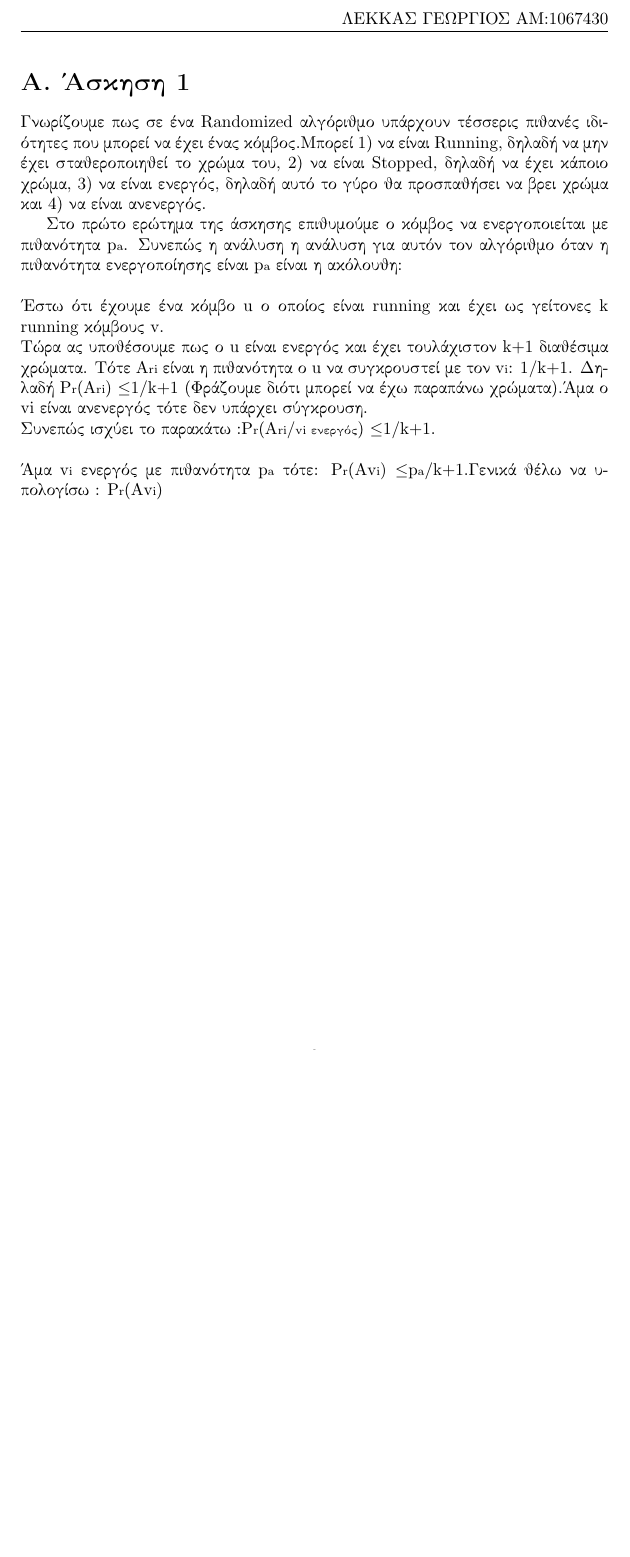
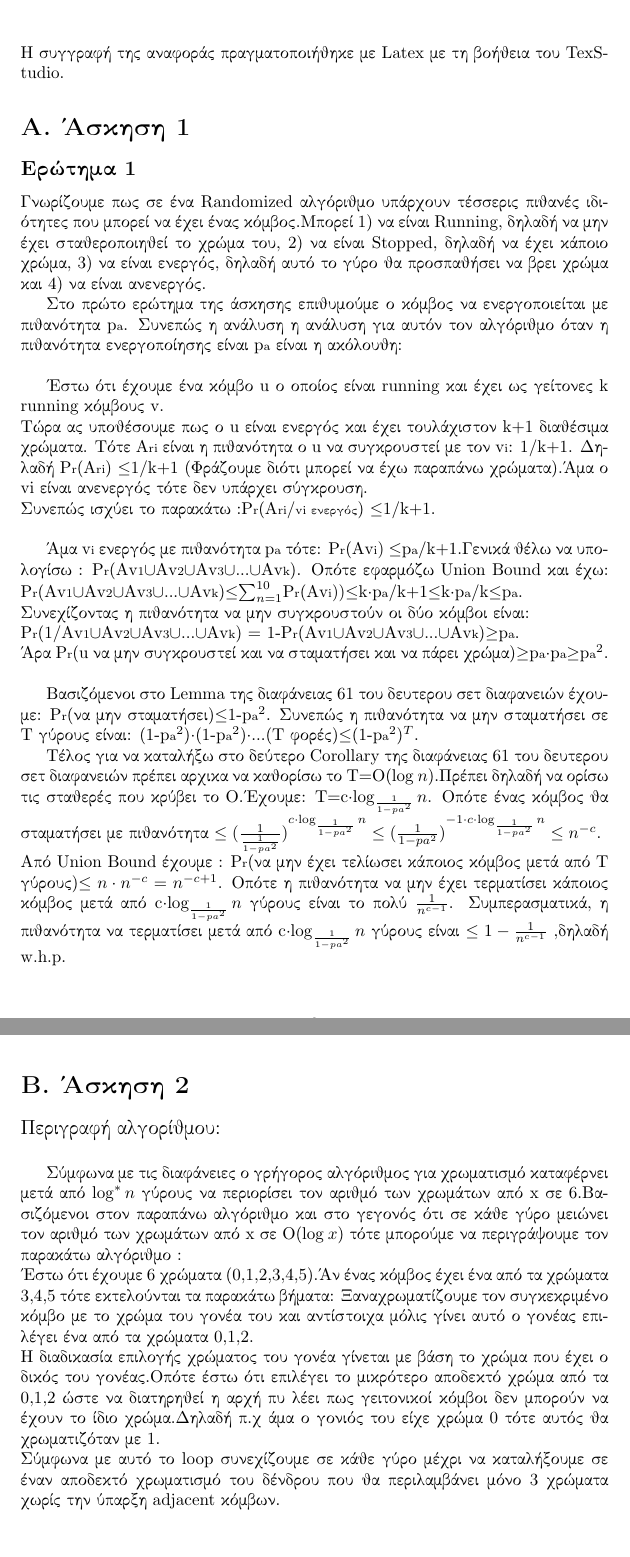
Before and after one commit to George3054/Decentralized-Computing-Projects, a LaTeX document (Project1/ergasia1_apokentr.tex): part of page 3 of 3 before the commit and two parts of pages 3 and 5 of 5 after it, the two joined at a grey line, cut at the place of the change, the shorter picture padded with empty space. Compiled offline with pdfLaTeX.

Commit message:
report continuation for project1

```diff
--- a/Project1/ergasia1_apokentr.tex
+++ b/Project1/ergasia1_apokentr.tex
@@ -11,6 +11,7 @@
 \fancyhead[LO]{\rightmark }
 \fancypagestyle{plain}{}
 \usepackage{graphicx}
+\usepackage{amsthm}
 
 \title{\textbf{1o  {\en PROJECT} ΑΠΟΚΕΝΤΡΩΜΕΝΟΣ ΥΠΟΛΟΓΙΣΜΟΣ \& ΜΟΝΤΕΛΟΠΟΙΗΣΗ}}
 \author{\gr ΛΕΚΚΑΣ ΓΕΩΡΓΙΟΣ ΑΜ:1067430  Έτος 5ο\newline}
@@ -27,14 +28,37 @@
 
 	\end{itemize}
 	\pagebreak
-
-	\section*{\gr Α. Άσκηση 1}
-
+	\gr Η συγγραφή της αναφοράς πραγματοποιήθηκε με {\en Latex} με τη βοήθεια του {\en TexStudio}.
+	\section*{\gr \textbf{Α. Άσκηση 1}}
+	\subsection*{\gr Ερώτημα 1}
 	\gr Γνωρίζουμε πως σε ένα {\en Randomized} αλγόριθμο υπάρχουν τέσσερις πιθανές ιδιότητες που μπορεί να έχει ένας κόμβος.Μπορεί 1) να είναι {\en Running}, δηλαδή να μην έχει σταθεροποιηθεί το χρώμα του, 2) να είναι {\en Stopped}, δηλαδή να έχει κάποιο χρώμα, 3) να είναι ενεργός, δηλαδή αυτό το γύρο θα προσπαθήσει να βρει χρώμα και 4) να είναι ανενεργός.
 
-	\par \gr Στο πρώτο ερώτημα της άσκησης επιθυμούμε ο κόμβος να ενεργοποιείται με πιθανότητα {\en p{\scriptsize a}}. Συνεπώς η ανάλυση η ανάλυση για αυτόν τον αλγόριθμο όταν η πιθανότητα ενεργοποίησης είναι {\en p{\scriptsize a}} είναι η ακόλουθη:\\ \\
-	Έστω ότι έχουμε ένα κόμβο {\en u} ο οποίος είναι {\en running} και έχει ως γείτονες {\en k running} κόμβους {\en v}.\\ Τώρα ας υποθέσουμε πως ο {\en u} είναι ενεργός και έχει τουλάχιστον {\en k}+1 διαθέσιμα χρώματα. Τότε {\en A{\scriptsize ri}} είναι η πιθανότητα ο {\en u} να συγκρουστεί με τον {\en v{\scriptsize i}}: 1/{\en k}+1. Δηλαδή {\en P{\scriptsize r}}({\en A{\scriptsize ri}}) $\leq$1/{\en k}+1 (Φράζουμε διότι μπορεί να έχω παραπάνω χρώματα).Άμα ο {\en vi} είναι ανενεργός τότε δεν υπάρχει σύγκρουση.\\Συνεπώς ισχύει το παρακάτω :{\en P{\scriptsize r}}({\en A{\scriptsize ri}}/{\scriptsize {\en vi} ενεργός}) $\leq$1/{\en k}+1.
-	\\ \\
-	Άμα {\en v{\scriptsize i}} ενεργός με πιθανότητα {\en p{\scriptsize a}} τότε: {\en P{\scriptsize r}}({\en A{{\en v{\scriptsize i}}}) $\leq$p{\scriptsize a}/{\en k}+1.\gr Γενικά θέλω να υπολογίσω : {\en P{\scriptsize r}}({\en A{{\en v{\scriptsize i}}}})
-	\par \gr
+
+	\par \gr Στο πρώτο ερώτημα της άσκησης επιθυμούμε ο κόμβος να ενεργοποιείται με πιθανότητα {\en p{\scriptsize a}}. Συνεπώς η ανάλυση η ανάλυση για αυτόν τον αλγόριθμο όταν η πιθανότητα ενεργοποίησης είναι {\en p{\scriptsize a}} είναι η ακόλουθη:\\
+	\par Έστω ότι έχουμε ένα κόμβο {\en u} ο οποίος είναι {\en running} και έχει ως γείτονες {\en k running} κόμβους {\en v}.\\ Τώρα ας υποθέσουμε πως ο {\en u} είναι ενεργός και έχει τουλάχιστον {\en k}+1 διαθέσιμα χρώματα. Τότε {\en A{\scriptsize ri}} είναι η πιθανότητα ο {\en u} να συγκρουστεί με τον {\en v{\scriptsize i}}: 1/{\en k}+1. Δηλαδή {\en P{\scriptsize r}}({\en A{\scriptsize ri}}) $\leq$1/{\en k}+1 (Φράζουμε διότι μπορεί να έχω παραπάνω χρώματα).Άμα ο {\en vi} είναι ανενεργός τότε δεν υπάρχει σύγκρουση.\\Συνεπώς ισχύει το παρακάτω :{\en P{\scriptsize r}}({\en A{\scriptsize ri}}/{\scriptsize {\en vi} ενεργός}) $\leq$1/{\en k}+1.\\
+	\par Άμα {\en v{\scriptsize i}} ενεργός με πιθανότητα {\en p{\scriptsize a}} τότε: {\en P{\scriptsize r}}({\en A{{\en v{\scriptsize i}}}) $\leq$p{\scriptsize a}/{\en k}+1.\gr Γενικά θέλω να υπολογίσω : {\en P{\scriptsize r}}({\en A{{\en v{\scriptsize 1}}}}$\cup${\en A{{\en v{\scriptsize 2}}}}$\cup${\en A{{\en v{\scriptsize 3}}}}$\cup$...$\cup${\en A{{\en v{\scriptsize k}}}}). Οπότε εφαρμόζω {\en Union Bound} και έχω: {\en P{\scriptsize r}}({\en A{{\en v{\scriptsize 1}}}}$\cup${\en A{{\en v{\scriptsize 2}}}}$\cup${\en A{{\en v{\scriptsize 3}}}}$\cup$...$\cup${\en A{{\en v{\scriptsize k}}}})$\leq$$\sum_{n=1}^{10}${\en P{\scriptsize r}}({\en A{{\en v{\scriptsize i}}}))$\leq${\en k$\cdot$p{\scriptsize a}}/{\en k}+1$\leq${\en k$\cdot$p{\scriptsize a}}/{\en k}$\leq$p{\scriptsize a}}.\\
+	Συνεχίζοντας η πιθανότητα να μην συγκρουστούν οι δύο κόμβοι είναι:\\ {\en P{\scriptsize r}}(1/{\en A{{\en v{\scriptsize 1}}}}$\cup${\en A{{\en v{\scriptsize 2}}}}$\cup${\en A{{\en v{\scriptsize 3}}}}$\cup$...$\cup${\en A{{\en v{\scriptsize k}}}}) = 1-{\en P{\scriptsize r}}({\en A{{\en v{\scriptsize 1}}}}$\cup${\en A{{\en v{\scriptsize 2}}}}$\cup${\en A{{\en v{\scriptsize 3}}}}$\cup$...$\cup${\en A{{\en v{\scriptsize k}}}})$\geq${\en p{\scriptsize a}}.\\
+	Άρα {\en P{\scriptsize r}}({\en u} να μην συγκρουστεί και να σταματήσει και να πάρει χρώμα)$\geq${\en p{\scriptsize a}}$\cdot${\en p{\scriptsize a}}$\geq${\en p{\scriptsize a}}$^2$.\\
+	\par Βασιζόμενοι στο {\en Lemma} της διαφάνειας 61 του δευτερου σετ διαφανειών έχουμε: {\en P{\scriptsize r}}(να μην σταματήσει)$\leq$1-{\en p{\scriptsize a}}$^2$. Συνεπώς η πιθανότητα να μην σταματήσει σε Τ γύρους είναι: (1-{\en p{\scriptsize a}}$^2$)$\cdot$(1-{\en p{\scriptsize a}}$^2$)$\cdot$...(Τ φορές)$\leq$(1-{\en p{\scriptsize a}}$^2$)$^{\en T}$.
+	\par Τέλος για να καταλήξω στο δεύτερο {\en Corollary} της διαφάνειας 61 του δευτερου σετ διαφανειών πρέπει αρχικα να καθορίσω το Τ=Ο($\log_{}{\en n}$).Πρέπει δηλαδή να ορίσω τις σταθερές που κρύβει το Ο.Έχουμε: Τ={\en c}$\cdot$$\log_{\frac{1}{1-{\en p{\scriptsize a}}^2}}{\en n}$. Οπότε ένας κόμβος θα σταματήσει με πιθανότητα $\leq(\frac{1}{\frac{1}{1-{\en p{\scriptsize a}}^2}})^{{\en c}\cdot\log_{\frac{1}{1-{\en p{\scriptsize a}}^2}}{\en n}}\leq(\frac{1}{1-{\en p{\scriptsize a}}^2})^{-1\cdot{\en c}\cdot\log_{\frac{1}{1-{\en p{\scriptsize a}}^2}}{\en n}}\leq{\en n}^{\en -c}$.\\
+	Aπό {\en Union Bound} έχουμε : {\en P{\scriptsize r}}(να μην έχει τελίωσει κάποιος κόμβος μετά από Τ γύρους)$\leq{\en n}\cdot{\en n}^{\en -c}={\en n}^{\en -c+1}$. Οπότε η πιθανότητα να μην έχει τερματίσει κάποιος κόμβος μετά από {\en c}$\cdot$$\log_{\frac{1}{1-{\en p{\scriptsize a}}^2}}{\en n}$ γύρους είναι το πολύ $\frac{1}{{\en n}^{\en c-1}}$. Συμπερασματικά, η πιθανότητα να τερματίσει μετά από {\en c}$\cdot$$\log_{\frac{1}{1-{\en p{\scriptsize a}}^2}}{\en n}$ γύρους είναι $\leq 1-\frac{1}{{\en n}^{\en c-1}}$ ,δηλαδή {\en w.h.p}.\\
+																								\qed
+
+	\pagebreak
+	\section*{\gr \textbf{Β. Άσκηση 2}}
+
+	\gr \large{Περιγραφή αλγορίθμου:}\\
+
+	\gr \normalsize Σύμφωνα με τις διαφάνειες ο γρήγορος αλγόριθμος για χρωματισμό καταφέρνει μετά από $\log_{}^*{{\en n}}$ γύρους να περιορίσει τον αριθμό των χρωμάτων από {\en x} σε 6.Βασιζόμενοι στον παραπάνω αλγόριθμο και στο γεγονός ότι σε κάθε γύρο μειώνει τον αριθμό των χρωμάτων από {\en x} σε Ο($\log_{}{{\en x}}$) τότε μπορούμε να περιγράψουμε τον παρακάτω αλγόριθμο :
+	\\
+	Έστω ότι έχουμε 6 χρώματα (0,1,2,3,4,5).Άν ένας κόμβος έχει ένα από τα χρώματα 3,4,5 τότε εκτελούνται τα παρακάτω βήματα: Ξαναχρωματίζουμε τον συγκεκριμένο κόμβο με το χρώμα του γονέα του και αντίστοιχα μόλις γίνει αυτό ο γονέας επιλέγει ένα από τα χρώματα {0,1,2}.\\
+	Η διαδικασία επιλογής χρώματος του γονέα γίνεται με βάση το χρώμα που έχει ο δικός του γονέας.Οπότε έστω ότι επιλέγει το μικρότερο αποδεκτό χρώμα από τα {0,1,2} ώστε να διατηρηθεί η αρχή πυ λέει πως γειτονικοί κόμβοι δεν μπορούν να έχουν το ίδιο χρώμα.Δηλαδή π.χ άμα ο γονιός του είχε χρώμα 0 τότε αυτός θα χρωματιζόταν με 1.
+	\\
+	Σύμφωνα με αυτό το {\en loop} συνεχίζουμε σε κάθε γύρο μέχρι να καταλήξουμε σε έναν αποδεκτό χρωματισμό του δένδρου που θα περιλαμβάνει μόνο 3 χρώματα χωρίς την ύπαρξη {\en adjacent} κόμβων.
+
+
+
+
+
+
 \end{document}
```
Also changed, not shown: Project1/ergasia1_apokentr.pdf.
